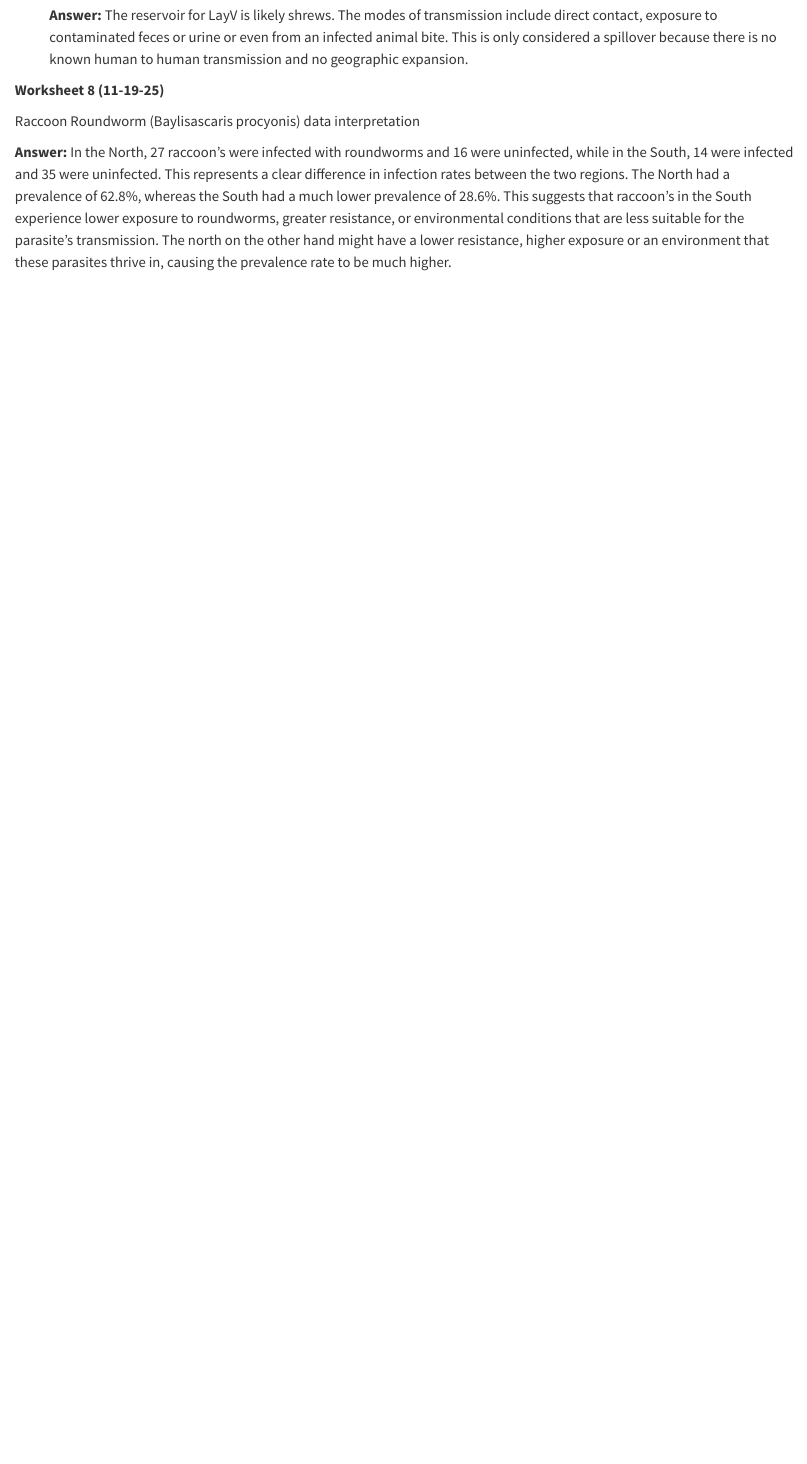
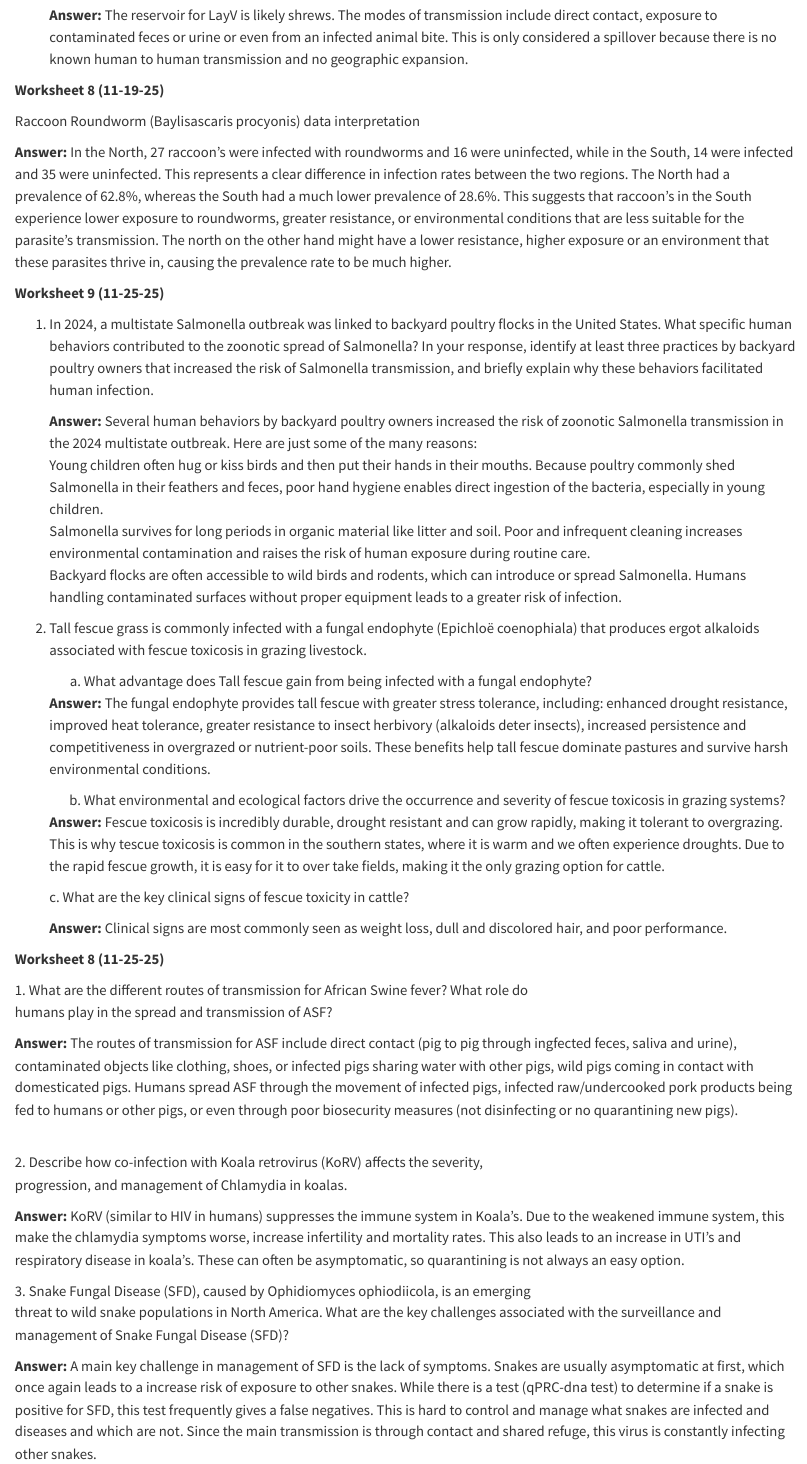
Before and after one commit to Mallory-Davis/Disease-ecology, a Quarto document (Disease Ecology Worksheet.qmd): the page in a window 1100 px wide, from 6420 px down. Rendered offline with R 4.5, knitr and Pandoc in place of Quarto, with nearby package versions.

Commit message:
Add files via upload

```diff
--- a/Disease Ecology Worksheet.qmd
+++ b/Disease Ecology Worksheet.qmd
@@ -260,3 +260,44 @@ Fisher's exact test p-value: 0.1987
 Raccoon Roundworm (Baylisascaris procyonis) data interpretation
 
 **Answer:** In the North, 27 raccoon's were infected with roundworms and 16 were uninfected, while in the South, 14 were infected and 35 were uninfected. This represents a clear difference in infection rates between the two regions. The North had a prevalence of 62.8%, whereas the South had a much lower prevalence of 28.6%. This suggests that raccoon's in the South experience lower exposure to roundworms, greater resistance, or environmental conditions that are less suitable for the parasite’s transmission. The north on the other hand might have a lower resistance, higher exposure or an environment that these parasites thrive in, causing the prevalence rate to be much higher.
+
+**Worksheet 9 (11-25-25)**
+
+1.  In 2024, a multistate Salmonella outbreak was linked to backyard poultry flocks in the United States. What specific human behaviors contributed to the zoonotic spread of Salmonella? In your response, identify at least three practices by backyard poultry owners that increased the risk of Salmonella transmission, and briefly explain why these behaviors facilitated human infection.
+
+    **Answer:** Several human behaviors by backyard poultry owners increased the risk of zoonotic Salmonella transmission in the 2024 multistate outbreak. Here are just some of the many reasons:\
+    Young children often hug or kiss birds and then put their hands in their mouths. Because poultry commonly shed Salmonella in their feathers and feces, poor hand hygiene enables direct ingestion of the bacteria, especially in young children.\
+    Salmonella survives for long periods in organic material like litter and soil. Poor and infrequent cleaning increases environmental contamination and raises the risk of human exposure during routine care.\
+    Backyard flocks are often accessible to wild birds and rodents, which can introduce or spread Salmonella. Humans handling contaminated surfaces without proper equipment leads to a greater risk of infection.
+
+2.  Tall fescue grass is commonly infected with a fungal endophyte (Epichloë coenophiala) that produces ergot alkaloids associated with fescue toxicosis in grazing livestock.
+
+    a.  What advantage does Tall fescue gain from being infected with a fungal endophyte?
+
+    **Answer:** The fungal endophyte provides tall fescue with greater stress tolerance, including: enhanced drought resistance, improved heat tolerance, greater resistance to insect herbivory (alkaloids deter insects), increased persistence and competitiveness in overgrazed or nutrient-poor soils. These benefits help tall fescue dominate pastures and survive harsh environmental conditions.
+
+    b.  What environmental and ecological factors drive the occurrence and severity of fescue toxicosis in grazing systems?
+
+    **Answer:** Fescue toxicosis is incredibly durable, drought resistant and can grow rapidly, making it tolerant to overgrazing. This is why tescue toxicosis is common in the southern states, where it is warm and we often experience droughts. Due to the rapid fescue growth, it is easy for it to over take fields, making it the only grazing option for cattle.
+
+    c\. What are the key clinical signs of fescue toxicity in cattle?
+
+    **Answer:** Clinical signs are most commonly seen as weight loss, dull and discolored hair, and poor performance.
+
+**Worksheet 8 (11-25-25)**
+
+1\. What are the different routes of transmission for African Swine fever? What role do\
+humans play in the spread and transmission of ASF?
+
+**Answer:** The routes of transmission for ASF include direct contact (pig to pig through ingfected feces, saliva and urine), contaminated objects like clothing, shoes, or infected pigs sharing water with other pigs, wild pigs coming in contact with domesticated pigs. Humans spread ASF through the movement of infected pigs, infected raw/undercooked pork products being fed to humans or other pigs, or even through poor biosecurity measures (not disinfecting or no quarantining new pigs).
+
+**\
+**2. Describe how co-infection with Koala retrovirus (KoRV) affects the severity,\
+progression, and management of Chlamydia in koalas.
+
+**Answer:** KoRV (similar to HIV in humans) suppresses the immune system in Koala's. Due to the weakened immune system, this make the chlamydia symptoms worse, increase infertility and mortality rates. This also leads to an increase in UTI's and respiratory disease in koala's. These can often be asymptomatic, so quarantining is not always an easy option.
+
+3\. Snake Fungal Disease (SFD), caused by Ophidiomyces ophiodiicola, is an emerging\
+threat to wild snake populations in North America. What are the key challenges associated with the surveillance and management of Snake Fungal Disease (SFD)?
+
+**Answer:** A main key challenge in management of SFD is the lack of symptoms. Snakes are usually asymptomatic at first, which once again leads to a increase risk of exposure to other snakes. While there is a test (qPRC-dna test) to determine if a snake is positive for SFD, this test frequently gives a false negatives. This is hard to control and manage what snakes are infected and diseases and which are not. Since the main transmission is through contact and shared refuge, this virus is constantly infecting other snakes.
```
